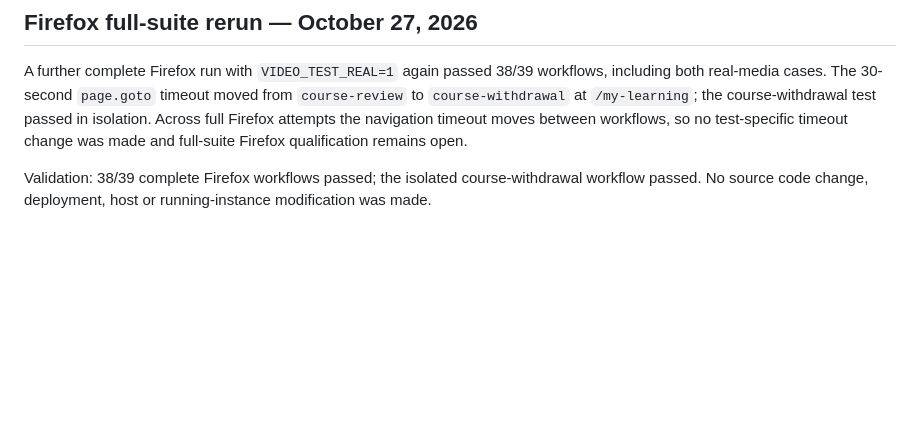
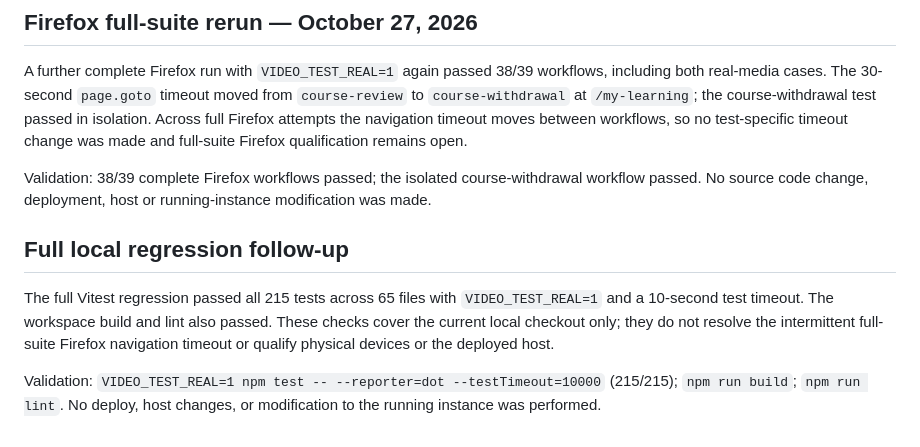
Before and after one commit to souzamonteiro/maia-lms, a Markdown page: docs/11-validation.md, the part around the change. Rendered like a GitHub page; blank space fills up the shorter version.

Commit message:
docs: record full local regression
Co-authored-by: Copilot <223556219+Copilot@users.noreply.github.com>

```diff
--- a/docs/11-validation.md
+++ b/docs/11-validation.md
@@ -2229,3 +2229,15 @@ was made and full-suite Firefox qualification remains open.
 Validation: 38/39 complete Firefox workflows passed; the isolated
 course-withdrawal workflow passed. No source code change, deployment, host or
 running-instance modification was made.
+
+## Full local regression follow-up
+
+The full Vitest regression passed all 215 tests across 65 files with
+`VIDEO_TEST_REAL=1` and a 10-second test timeout. The workspace build and lint
+also passed. These checks cover the current local checkout only; they do not
+resolve the intermittent full-suite Firefox navigation timeout or qualify
+physical devices or the deployed host.
+
+Validation: `VIDEO_TEST_REAL=1 npm test -- --reporter=dot --testTimeout=10000`
+(215/215); `npm run build`; `npm run lint`. No deploy, host changes, or
+modification to the running instance was performed.
```
Also changed, not shown: TODO.md (+4 -0 lines).
